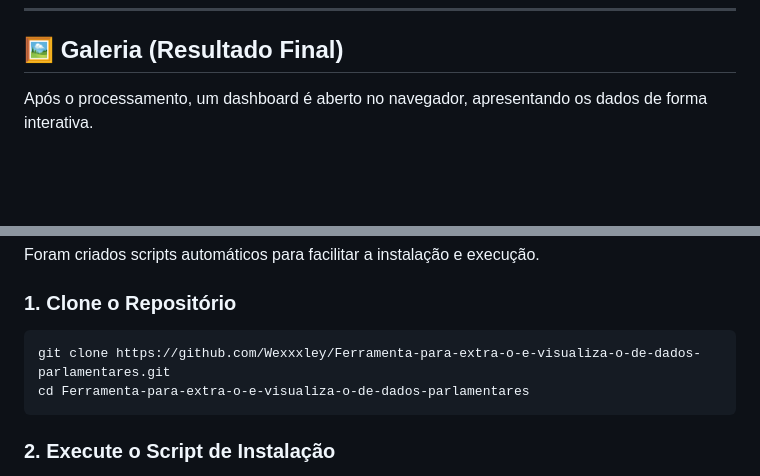
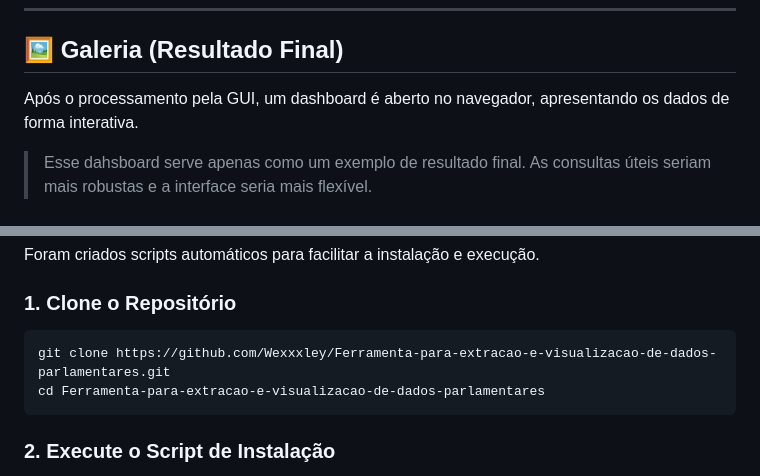
Before and after one commit to Wexxxley/Ferramenta-para-extracao-e-visualizacao-de-dados-parlamentares, a Markdown page: README.md, 2 parts joined by grey strips. Rendered like a GitHub page; blank space fills up the shorter version.

````diff
--- a/README.md
+++ b/README.md
@@ -73,7 +73,10 @@ A API local (FastAPI) serve os dados do banco SQLite para o frontend.
 
 ## 🖼️ Galeria (Resultado Final)
 
-Após o processamento, um dashboard é aberto no navegador, apresentando os dados de forma interativa.
+Após o processamento pela GUI, um dashboard é aberto no navegador, apresentando os dados de forma interativa.
+
+> Esse dahsboard serve apenas como um exemplo de resultado final.
+> As consultas úteis seriam mais robustas e a interface seria mais flexível.
 
 #### ![alt text](imgs/gui.png)
 
@@ -118,8 +121,8 @@ Foram criados scripts automáticos para facilitar a instalação e execução.
 ### 1\. Clone o Repositório
 
 ```bash
-git clone https://github.com/Wexxxley/Ferramenta-para-extra-o-e-visualiza-o-de-dados-parlamentares.git
-cd Ferramenta-para-extra-o-e-visualiza-o-de-dados-parlamentares
+git clone https://github.com/Wexxxley/Ferramenta-para-extracao-e-visualizacao-de-dados-parlamentares.git
+cd Ferramenta-para-extracao-e-visualizacao-de-dados-parlamentares
 ```
 
 ### 2\. Execute o Script de Instalação
````
Also changed, not shown: other parts of README.md (+1 -0 lines).
